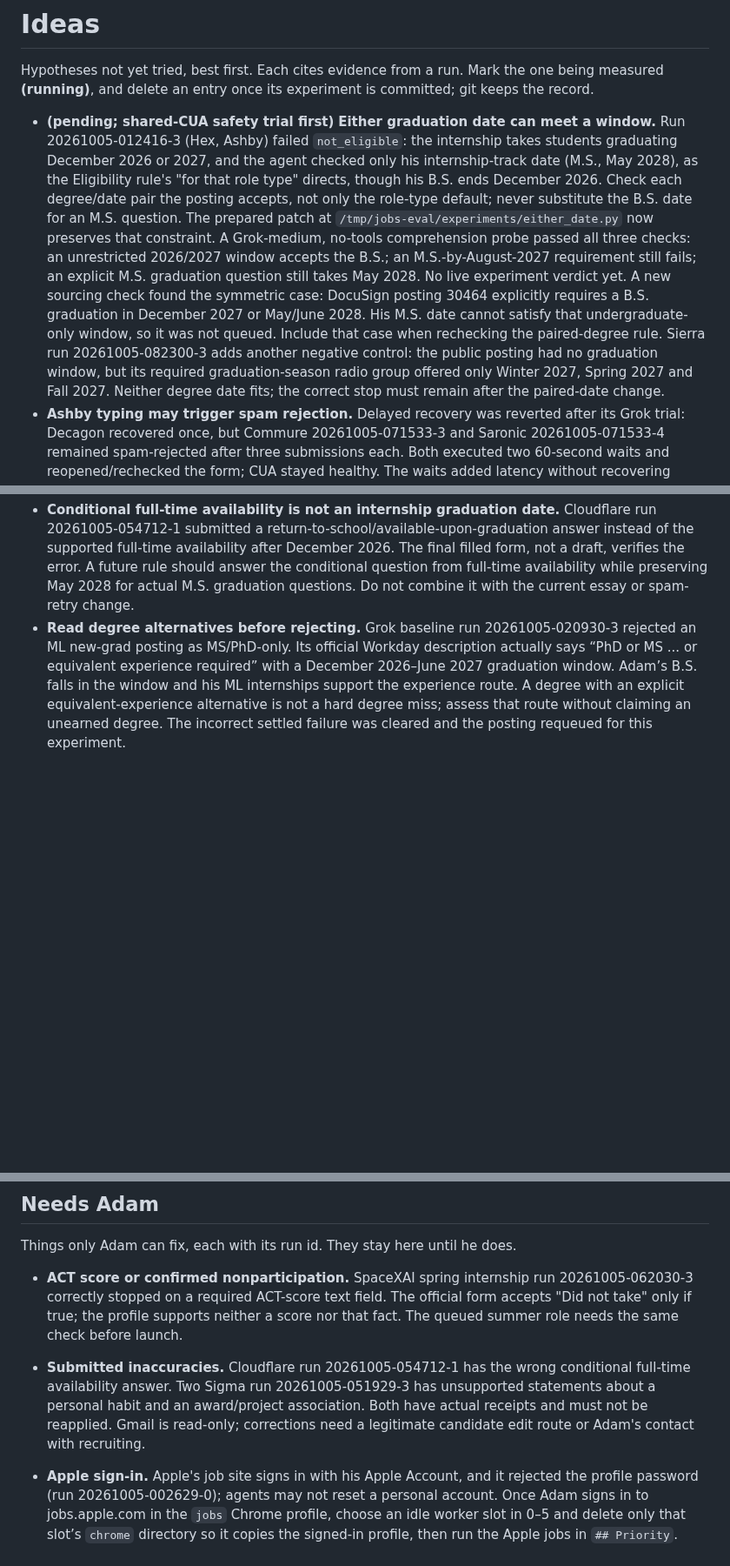
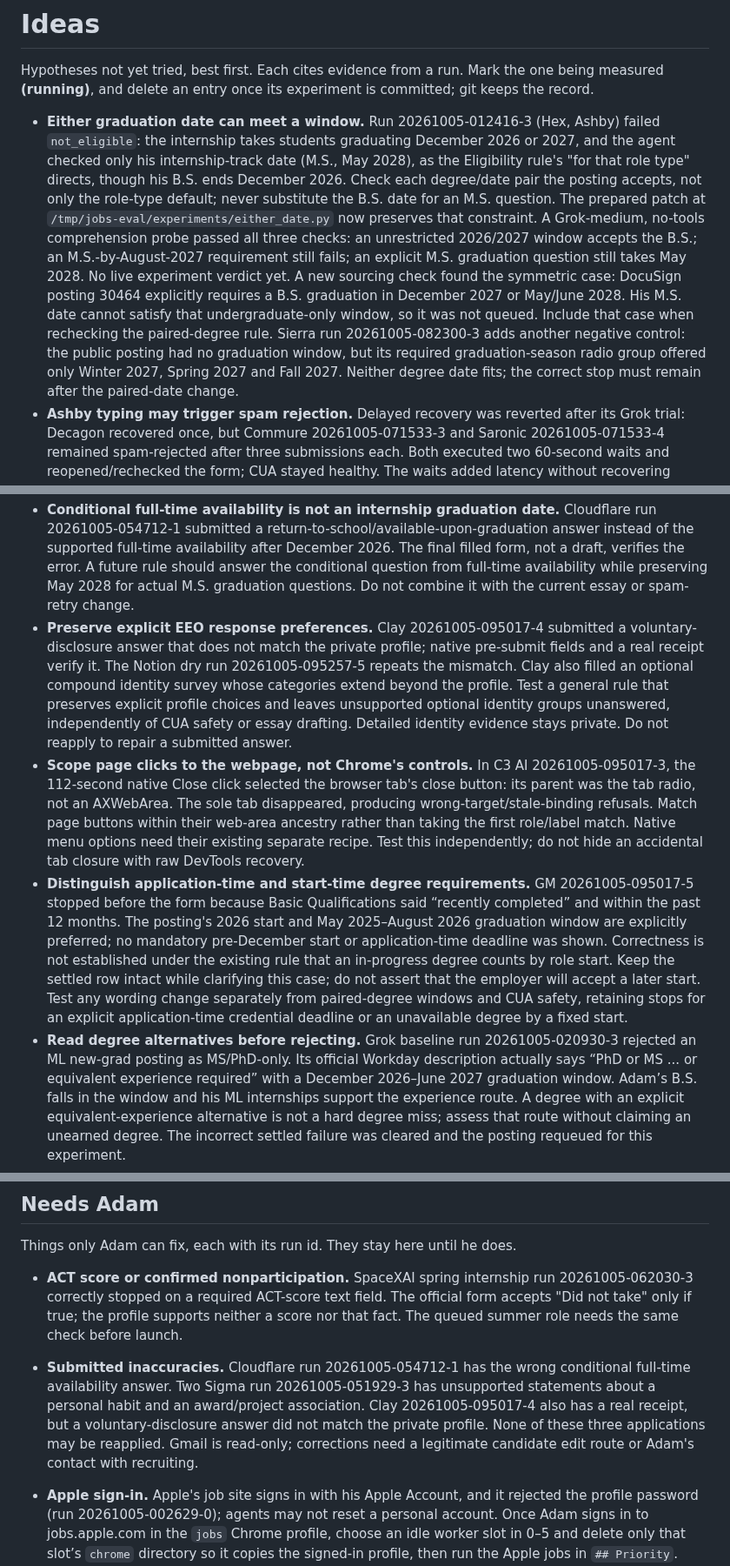
Before and after one commit to 0xABAN/jobs, a Markdown page: eval/ideas.md, 3 parts joined by grey strips. Shown at 87% size. GitHub-like rendering; blank space fills up the shorter version.

Commit message:
docs(eval): record the second ownership pass findings
Pass 2 surfaced three problems unrelated to the ownership rule: a voluntary
disclosure that did not match the profile, a degree stop that confused
application-time and start-time requirements, and a native click that closed
Chrome's only tab instead of a page banner. Each becomes its own idea.

```diff
--- a/eval/ideas.md
+++ b/eval/ideas.md
@@ -2,5 +2,5 @@
 
 Hypotheses not yet tried, best first. Each cites evidence from a run. Mark the one being measured **(running)**, and delete an entry once its experiment is committed; git keeps the record.
 
-- **(pending; shared-CUA safety trial first)** **Either graduation date can meet a window.** Run 20261005-012416-3 (Hex, Ashby) failed `not_eligible`: the internship takes students graduating December 2026 or 2027, and the agent checked only his internship-track date (M.S., May 2028), as the Eligibility rule's "for that role type" directs, though his B.S. ends December 2026. Check each degree/date pair the posting accepts, not only the role-type default; never substitute the B.S. date for an M.S. question. The prepared patch at `/tmp/jobs-eval/experiments/either_date.py` now preserves that constraint. A Grok-medium, no-tools comprehension probe passed all three checks: an unrestricted 2026/2027 window accepts the B.S.; an M.S.-by-August-2027 requirement still fails; an explicit M.S. graduation question still takes May 2028. No live experiment verdict yet. A new sourcing check found the symmetric case: DocuSign posting 30464 explicitly requires a B.S. graduation in December 2027 or May/June 2028. His M.S. date cannot satisfy that undergraduate-only window, so it was not queued. Include that case when rechecking the paired-degree rule. Sierra run 20261005-082300-3 adds another negative control: the public posting had no graduation window, but its required graduation-season radio group offered only Winter 2027, Spring 2027 and Fall 2027. Neither degree date fits; the correct stop must remain after the paired-date change.
+- **Either graduation date can meet a window.** Run 20261005-012416-3 (Hex, Ashby) failed `not_eligible`: the internship takes students graduating December 2026 or 2027, and the agent checked only his internship-track date (M.S., May 2028), as the Eligibility rule's "for that role type" directs, though his B.S. ends December 2026. Check each degree/date pair the posting accepts, not only the role-type default; never substitute the B.S. date for an M.S. question. The prepared patch at `/tmp/jobs-eval/experiments/either_date.py` now preserves that constraint. A Grok-medium, no-tools comprehension probe passed all three checks: an unrestricted 2026/2027 window accepts the B.S.; an M.S.-by-August-2027 requirement still fails; an explicit M.S. graduation question still takes May 2028. No live experiment verdict yet. A new sourcing check found the symmetric case: DocuSign posting 30464 explicitly requires a B.S. graduation in December 2027 or May/June 2028. His M.S. date cannot satisfy that undergraduate-only window, so it was not queued. Include that case when rechecking the paired-degree rule. Sierra run 20261005-082300-3 adds another negative control: the public posting had no graduation window, but its required graduation-season radio group offered only Winter 2027, Spring 2027 and Fall 2027. Neither degree date fits; the correct stop must remain after the paired-date change.
 - **Ashby typing may trigger spam rejection.** Delayed recovery was reverted after its Grok trial: Decagon recovered once, but Commure 20261005-071533-3 and Saronic 20261005-071533-4 remained spam-rejected after three submissions each. Both executed two 60-second waits and reopened/rechecked the form; CUA stayed healthy. The waits added latency without recovering either application (9.2 and 14.5 minutes). A future isolated test could use cua-driver's keystrokes mode instead of bulk insertion. This is a hypothesis about interaction, not proof of the spam classifier's cause; preserve security and trusted input.
@@ -8,4 +8,7 @@ Hypotheses not yet tried, best first. Each cites evidence from a run. Mark the o
 - **Conditional full-time availability is not an internship graduation date.** Cloudflare run 20261005-054712-1 submitted a return-to-school/available-upon-graduation answer instead of the supported full-time availability after December 2026. The final filled form, not a draft, verifies the error. A future rule should answer the conditional question from full-time availability while preserving May 2028 for actual M.S. graduation questions. Do not combine it with the current essay or spam-retry change.
+- **Preserve explicit EEO response preferences.** Clay 20261005-095017-4 submitted a voluntary-disclosure answer that does not match the private profile; native pre-submit fields and a real receipt verify it. The Notion dry run 20261005-095257-5 repeats the mismatch. Clay also filled an optional compound identity survey whose categories extend beyond the profile. Test a general rule that preserves explicit profile choices and leaves unsupported optional identity groups unanswered, independently of CUA safety or essay drafting. Detailed identity evidence stays private. Do not reapply to repair a submitted answer.
+- **Scope page clicks to the webpage, not Chrome's controls.** In C3 AI 20261005-095017-3, the 112-second native Close click selected the browser tab's close button: its parent was the tab radio, not an AXWebArea. The sole tab disappeared, producing wrong-target/stale-binding refusals. Match page buttons within their web-area ancestry rather than taking the first role/label match. Native menu options need their existing separate recipe. Test this independently; do not hide an accidental tab closure with raw DevTools recovery.
+- **Distinguish application-time and start-time degree requirements.** GM 20261005-095017-5 stopped before the form because Basic Qualifications said “recently completed” and within the past 12 months. The posting's 2026 start and May 2025–August 2026 graduation window are explicitly preferred; no mandatory pre-December start or application-time deadline was shown. Correctness is not established under the existing rule that an in-progress degree counts by role start. Keep the settled row intact while clarifying this case; do not assert that the employer will accept a later start. Test any wording change separately from paired-degree windows and CUA safety, retaining stops for an explicit application-time credential deadline or an unavailable degree by a fixed start.
 - **Read degree alternatives before rejecting.** Grok baseline run 20261005-020930-3 rejected an ML new-grad posting as MS/PhD-only. Its official Workday description actually says “PhD or MS ... or equivalent experience required” with a December 2026–June 2027 graduation window. Adam’s B.S. falls in the window and his ML internships support the experience route. A degree with an explicit equivalent-experience alternative is not a hard degree miss; assess that route without claiming an unearned degree. The incorrect settled failure was cleared and the posting requeued for this experiment.
 - **Preserve provider errors after an empty assistant turn.** Runs 20261005-013745-2 through 20261005-015354-6 contain explicit Claude five-hour rate-limit errors. Several then emit an empty assistant message, and `pi.final_message` overwrites the error with an empty string, hiding the cause in `no_result`. Keep the actual provider error when no final result follows; test the error-then-empty sequence. All 15 affected runs are excluded from experiments, not graded as model failures.
 - **Uploaded attachments can leave an empty native input.** In Grok run 20261005-020930-1 (Decagon, Ashby), turns 14–24 repeatedly uploaded the resume and transcript because some input refs still said “No file chosen”. The rendered transcript widget at 367 seconds already displayed `unofficial_transcript.pdf` with Delete/Replace, and the resume’s autofill input retained its filename. Verify the actual required attachment widget, not the separate autofill input or a cleared native file-input value; re-upload only when that widget lacks the expected file. Do not mistake an autofill-only resume for the required attachment.
@@ -25,7 +28,7 @@ Hypotheses not yet tried, best first. Each cites evidence from a run. Mark the o
 Things only Adam can fix, each with its run id. They stay here until he does.
 
 - **ACT score or confirmed nonparticipation.** SpaceXAI spring internship run 20261005-062030-3 correctly stopped on a required ACT-score text field. The official form accepts "Did not take" only if true; the profile supports neither a score nor that fact. The queued summer role needs the same check before launch.
-- **Submitted inaccuracies.** Cloudflare run 20261005-054712-1 has the wrong conditional full-time availability answer. Two Sigma run 20261005-051929-3 has unsupported statements about a personal habit and an award/project association. Both have actual receipts and must not be reapplied. Gmail is read-only; corrections need a legitimate candidate edit route or Adam's contact with recruiting.
+- **Submitted inaccuracies.** Cloudflare run 20261005-054712-1 has the wrong conditional full-time availability answer. Two Sigma run 20261005-051929-3 has unsupported statements about a personal habit and an award/project association. Clay 20261005-095017-4 also has a real receipt, but a voluntary-disclosure answer did not match the private profile. None of these three applications may be reapplied. Gmail is read-only; corrections need a legitimate candidate edit route or Adam's contact with recruiting.
 
 - **Apple sign-in.** Apple's job site signs in with his Apple Account, and it rejected the profile password (run 20261005-002629-0); agents may not reset a personal account. Once Adam signs in to jobs.apple.com in the `jobs` Chrome profile, choose an idle worker slot in 0–5 and delete only that slot’s `chrome` directory so it copies the signed-in profile, then run the Apple jobs in `## Priority`. Never delete a running worker’s profile.
 - **Microsoft Careers sign-in.** Run 20261005-022729-4 verified that both sign-in and account creation offer only Microsoft/LinkedIn/Google/Facebook SSO, without a guest or email-password path. The Forward Deployed Engineer application was not submitted. Azure Databases and Intune share that career gateway and stay queued awaiting a legitimate signed-in session; never reset a personal account. Refresh only an idle worker’s Chrome copy after Adam signs in in the `jobs` profile.
```
Also changed, not shown: other parts of eval/ideas.md (+1 -1 lines).
